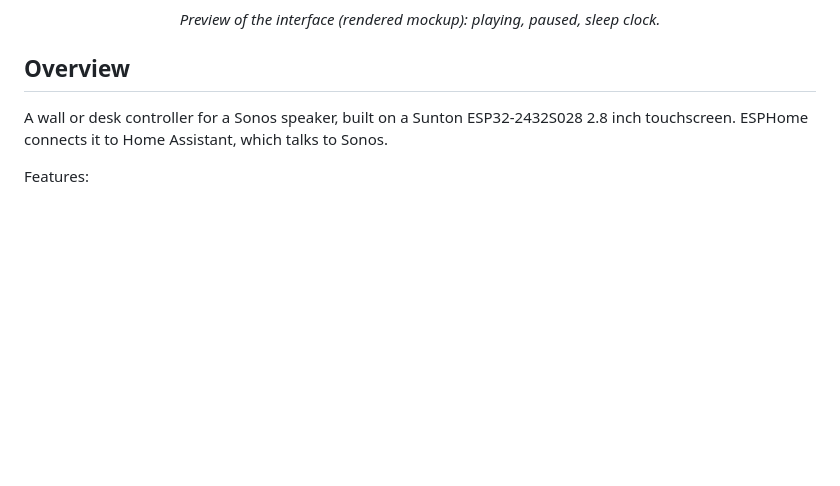
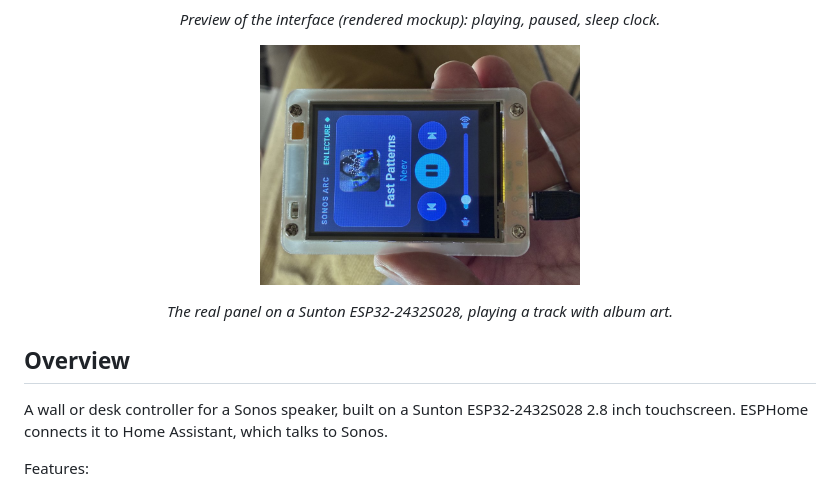
Before and after one commit to jmleclercq/sonos-esp32-panel, a Markdown page: README.md, the part around the change. GitHub-like rendering; pictures changed too: images/device-photo.jpg (added); blank space fills up the shorter version.

Commit message:
Add device photo to README
Co-Authored-By: Claude Sonnet 5.5 <noreply@anthropic.com>

```diff
--- a/README.md
+++ b/README.md
@@ -17,6 +17,12 @@
 </p>
 
 <p align="center"><em>Preview of the interface (rendered mockup): playing, paused, sleep clock.</em></p>
+
+<p align="center">
+  <img src="images/device-photo.jpg" width="320" alt="The panel running on a Sunton ESP32 display, playing a track">
+</p>
+
+<p align="center"><em>The real panel on a Sunton ESP32-2432S028, playing a track with album art.</em></p>
 
 ## Overview
 
```
